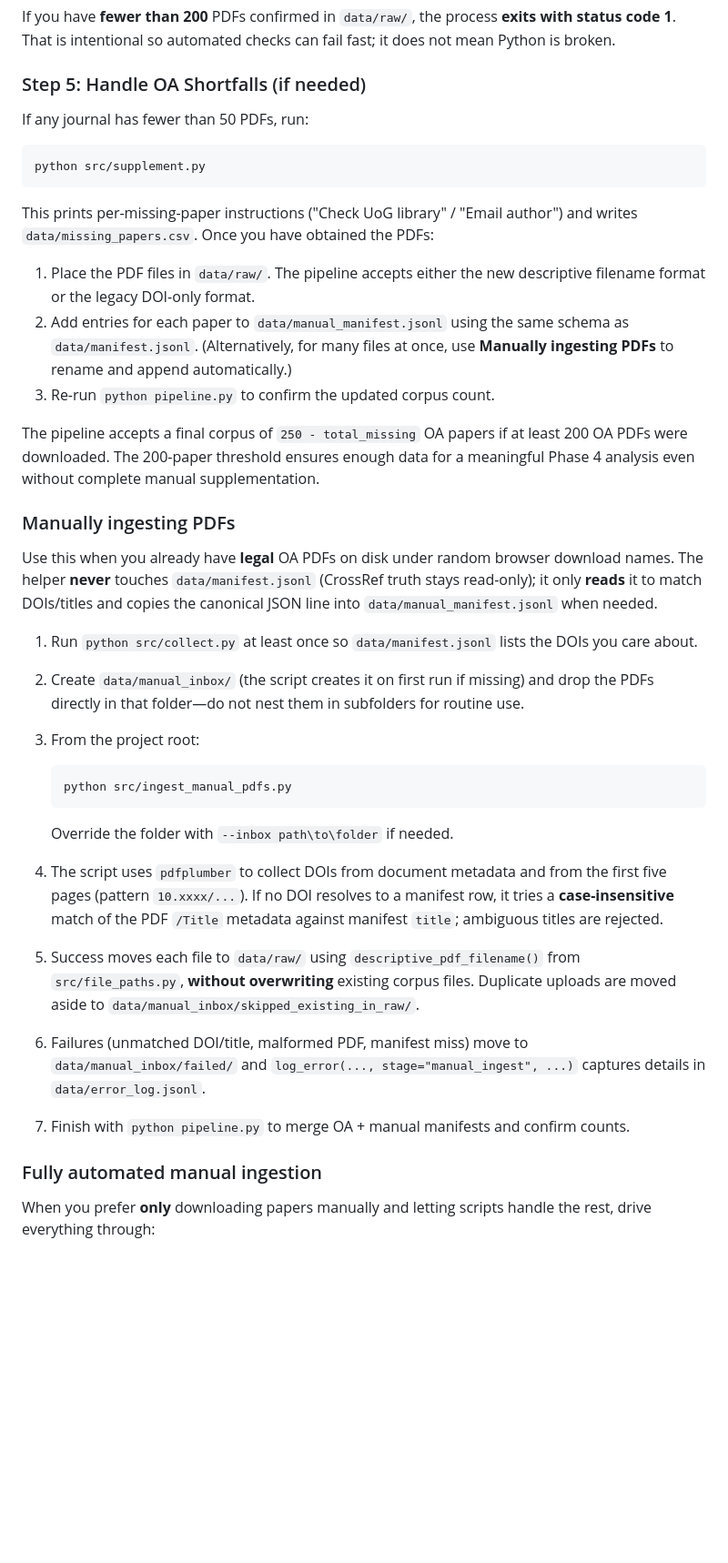
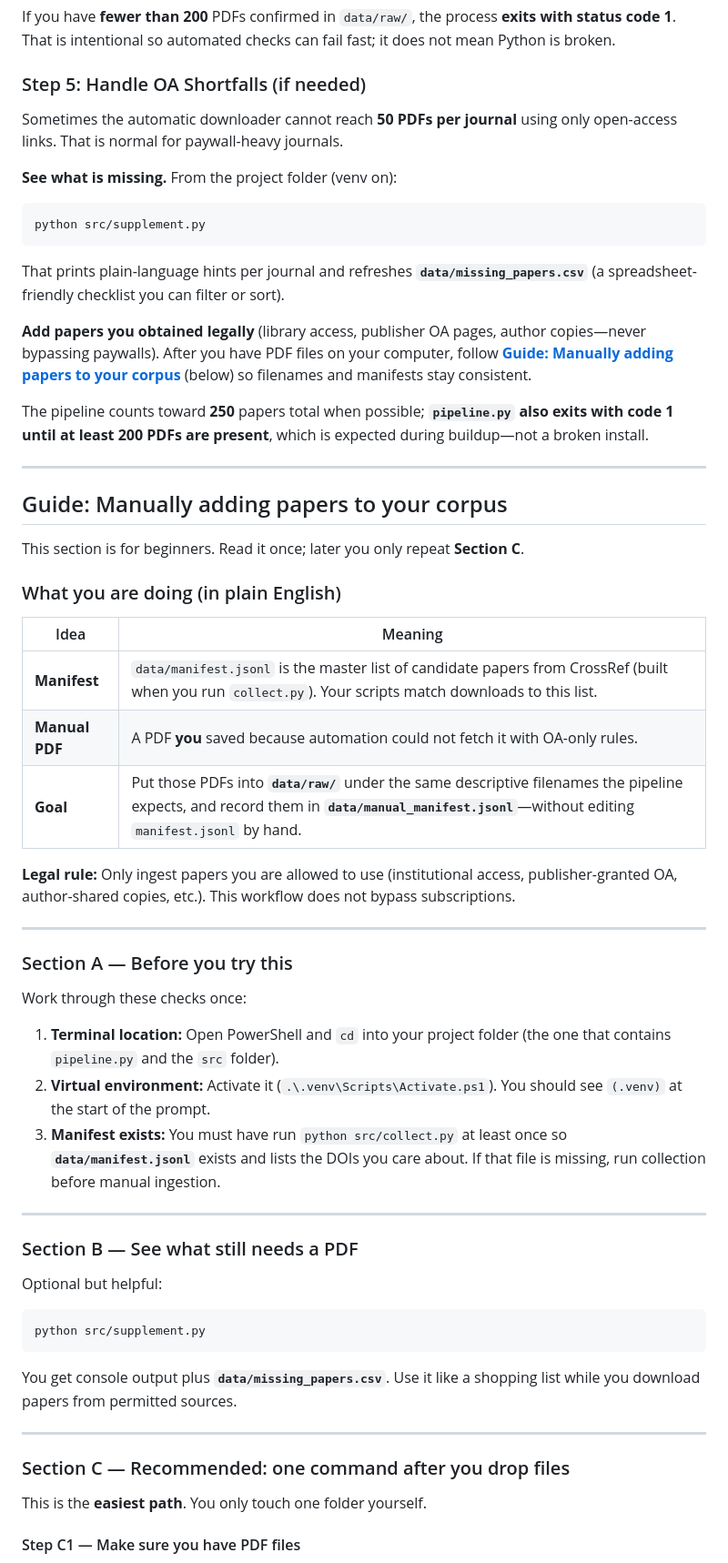
Before and after one commit to Mistical-ai/vet-llm-research, a Markdown page: README.md, the part around one of its changes. Shown at 91% size. Rendered like a GitHub page; blank space fills up the shorter version.

````diff
--- a/README.md
+++ b/README.md
@@ -551,60 +551,73 @@ fast; it does not mean Python is broken.
 
 ### Step 5: Handle OA Shortfalls (if needed)
 
-If any journal has fewer than 50 PDFs, run:
+Sometimes the automatic downloader cannot reach **50 PDFs per journal** using only
+open-access links. That is normal for paywall-heavy journals.
+
+**See what is missing.** From the project folder (venv on):
 
 ```powershell
 python src/supplement.py
 ```
 
-This prints per-missing-paper instructions ("Check UoG library" / "Email author")
-and writes `data/missing_papers.csv`. Once you have obtained the PDFs:
+That prints plain-language hints per journal and refreshes **`data/missing_papers.csv`**
+(a spreadsheet-friendly checklist you can filter or sort).
 
-1. Place the PDF files in `data/raw/`. The pipeline accepts either the new
-   descriptive filename format or the legacy DOI-only format.
-2. Add entries for each paper to `data/manual_manifest.jsonl` using the same
-   schema as `data/manifest.jsonl`. (Alternatively, for many files at once,
-   use **Manually ingesting PDFs** to rename and append automatically.)
-3. Re-run `python pipeline.py` to confirm the updated corpus count.
+**Add papers you obtained legally** (library access, publisher OA pages, author
+copies—never bypassing paywalls). After you have PDF files on your computer,
+follow **[Guide: Manually adding papers to your corpus](#guide-manually-adding-papers-to-your-corpus)**
+(below) so filenames and manifests stay consistent.
 
-The pipeline accepts a final corpus of `250 - total_missing` OA papers if at
-least 200 OA PDFs were downloaded. The 200-paper threshold ensures enough data
-for a meaningful Phase 4 analysis even without complete manual supplementation.
+The pipeline counts toward **250** papers total when possible; **`pipeline.py`
+also exits with code 1 until at least 200 PDFs are present**, which is expected
+during buildup—not a broken install.
 
-### Manually ingesting PDFs
+---
 
-Use this when you already have **legal** OA PDFs on disk under random browser
-download names. The helper **never** touches `data/manifest.jsonl` (CrossRef
-truth stays read-only); it only **reads** it to match DOIs/titles and copies
-the canonical JSON line into `data/manual_manifest.jsonl` when needed.
+## Guide: Manually adding papers to your corpus
 
-1. Run `python src/collect.py` at least once so `data/manifest.jsonl` lists the
-   DOIs you care about.
-2. Create `data/manual_inbox/` (the script creates it on first run if missing)
-   and drop the PDFs directly in that folder—do not nest them in subfolders for
-   routine use.
-3. From the project root:
+This section is for beginners. Read it once; later you only repeat **Section C**.
 
-   ```powershell
-   python src/ingest_manual_pdfs.py
-   ```
+### What you are doing (in plain English)
 
-   Override the folder with `--inbox path\to\folder` if needed.
+| Idea | Meaning |
+|------|---------|
+| **Manifest** | `data/manifest.jsonl` is the master list of candidate papers from CrossRef (built when you run `collect.py`). Your scripts match downloads to this list. |
+| **Manual PDF** | A PDF **you** saved because automation could not fetch it with OA-only rules. |
+| **Goal** | Put those PDFs into **`data/raw/`** under the same descriptive filenames the pipeline expects, and record them in **`data/manual_manifest.jsonl`**—without editing `manifest.jsonl` by hand. |
 
-4. The script uses `pdfplumber` to collect DOIs from document metadata and from
-   the first five pages (pattern `10.xxxx/...`). If no DOI resolves to a manifest
-   row, it tries a **case-insensitive** match of the PDF `/Title` metadata against
-   manifest `title`; ambiguous titles are rejected.
-5. Success moves each file to `data/raw/` using `descriptive_pdf_filename()` from
-   `src/file_paths.py`, **without overwriting** existing corpus files. Duplicate
-   uploads are moved aside to `data/manual_inbox/skipped_existing_in_raw/`.
-6. Failures (unmatched DOI/title, malformed PDF, manifest miss) move to
-   `data/manual_inbox/failed/` and `log_error(..., stage="manual_ingest", ...)`
-   captures details in `data/error_log.jsonl`.
-7. Finish with `python pipeline.py` to merge OA + manual manifests and confirm
-   counts.
+**Legal rule:** Only ingest papers you are allowed to use (institutional access,
+publisher-granted OA, author-shared copies, etc.). This workflow does not bypass
+subscriptions.
 
-### Fully automated manual ingestion
+---
 
-When you prefer **only** downloading papers manually and letting scripts handle the
-rest, drive everything through:
+### Section A — Before you try this
+
+Work through these checks once:
+
+1. **Terminal location:** Open PowerShell and `cd` into your project folder (the one that contains `pipeline.py` and the `src` folder).
+2. **Virtual environment:** Activate it (`.\.venv\Scripts\Activate.ps1`). You should see `(.venv)` at the start of the prompt.
+3. **Manifest exists:** You must have run `python src/collect.py` at least once so **`data/manifest.jsonl`** exists and lists the DOIs you care about. If that file is missing, run collection before manual ingestion.
+
+---
+
+### Section B — See what still needs a PDF
+
+Optional but helpful:
+
+```powershell
+python src/supplement.py
+```
+
+You get console output plus **`data/missing_papers.csv`**. Use it like a shopping
+list while you download papers from permitted sources.
+
+---
+
+### Section C — Recommended: one command after you drop files
+
+This is the **easiest path**. You only touch one folder yourself.
+
+#### Step C1 — Make sure you have PDF files
+
````
Also changed, not shown: other parts of README.md (+83 -15 lines).
